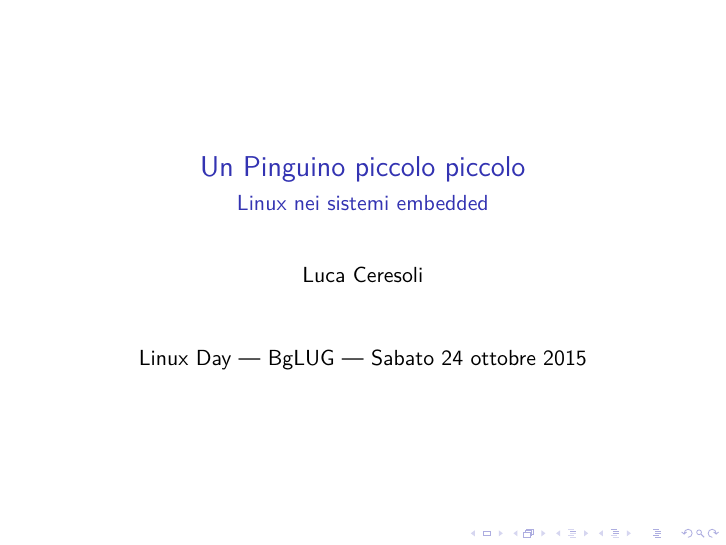
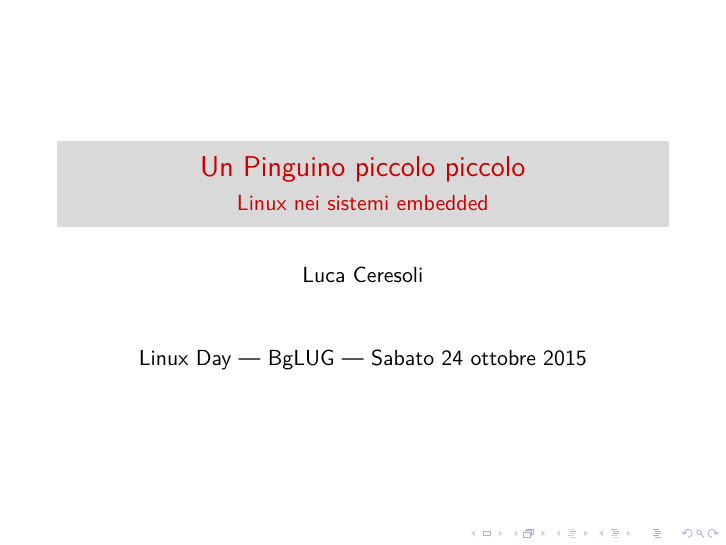
Before and after one commit to lucaceresoli/docs, LaTeX slides (15.10-linuxday/un-pinguino-piccolo-piccolo.tex): page 1 of 13. Compiled offline with XeLaTeX.

Commit message:
15.10-linuxday: a bit of style

```diff
--- a/15.10-linuxday/un-pinguino-piccolo-piccolo.tex
+++ b/15.10-linuxday/un-pinguino-piccolo-piccolo.tex
@@ -4,6 +4,9 @@
 \usepackage[autostyle]{csquotes}
 \usepackage{hyperref}
 \usepackage{color}
+
+\usetheme{Pittsburgh}
+\usecolortheme{beaver}
 
 \title{Un Pinguino piccolo piccolo}
 \subtitle{Linux nei sistemi embedded}
@@ -12,9 +15,11 @@
 
 \AtBeginSection[]
 {
-  \begin{frame}
-    \frametitle{Table of Contents}
-    \tableofcontents[currentsection]
+  \begin{frame}{}
+    \huge
+    \begin{center}
+      \insertsection
+    \end{center}
   \end{frame}
 }
 
```
